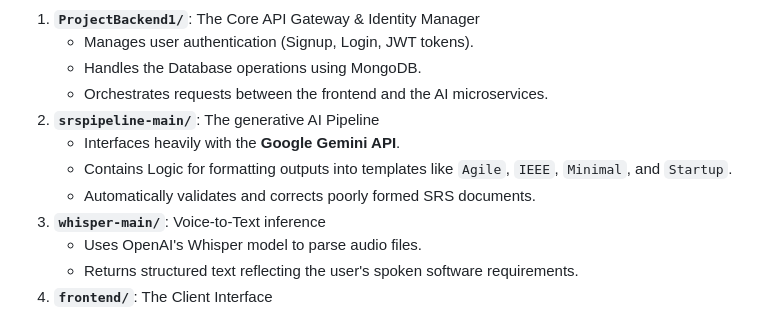
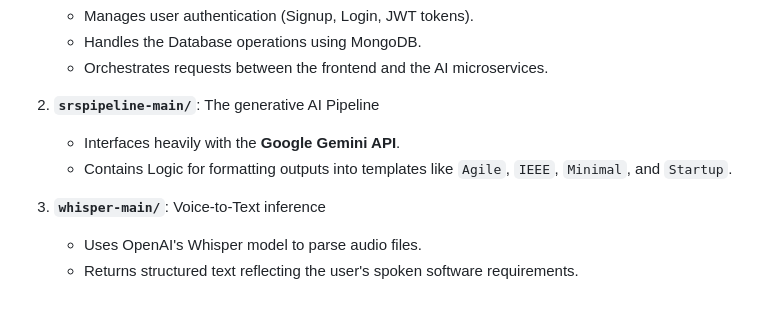
Before and after one commit to Ujjawalkumar1/major-project, a Markdown page: README.md, the part around the change. GitHub-like rendering.

Commit message:
Update README
Remove mention of automatic validation for SRS documents.

```diff
--- a/README.md
+++ b/README.md
@@ -46,7 +46,7 @@ The repository is modularized into four distinct domains:
 2. **`srspipeline-main/`**: The generative AI Pipeline
    - Interfaces heavily with the **Google Gemini API**.
    - Contains Logic for formatting outputs into templates like `Agile`, `IEEE`, `Minimal`, and `Startup`.
-   - Automatically validates and corrects poorly formed SRS documents.
+
 3. **`whisper-main/`**: Voice-to-Text inference
    - Uses OpenAI's Whisper model to parse audio files.
    - Returns structured text reflecting the user's spoken software requirements.
```
